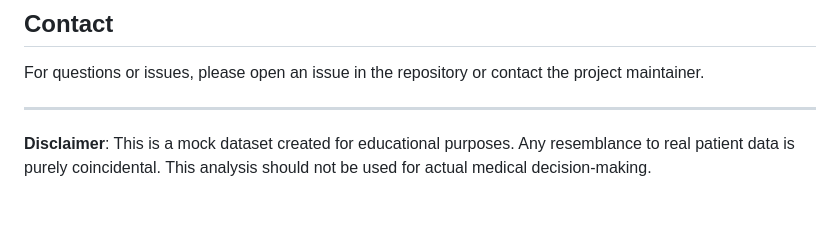
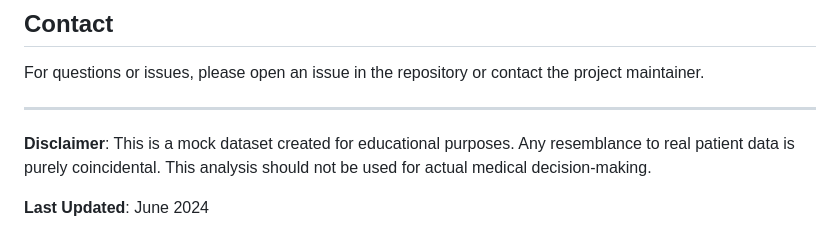
Before and after one commit to Nana-Safo-Duker/Clinical_Health_Data_Analytics-Portfolio, a Markdown page: Treatment Start Patterns and Adherence Modeling for Clinical Interventions/README.md, the part around the change. GitHub-like rendering; blank space fills up the shorter version.

Commit message:
Analyzed treatment start patterns and modeled patient adherence behaviors for clinical interventions.

```diff
--- a/Treatment Start Patterns and Adherence Modeling for Clinical Interventions/README.md
+++ b/Treatment Start Patterns and Adherence Modeling for Clinical Interventions/README.md
@@ -230,3 +230,5 @@ For questions or issues, please open an issue in the repository or contact the p
 ---
 
 **Disclaimer**: This is a mock dataset created for educational purposes. Any resemblance to real patient data is purely coincidental. This analysis should not be used for actual medical decision-making.
+
+**Last Updated**: June 2024
```
